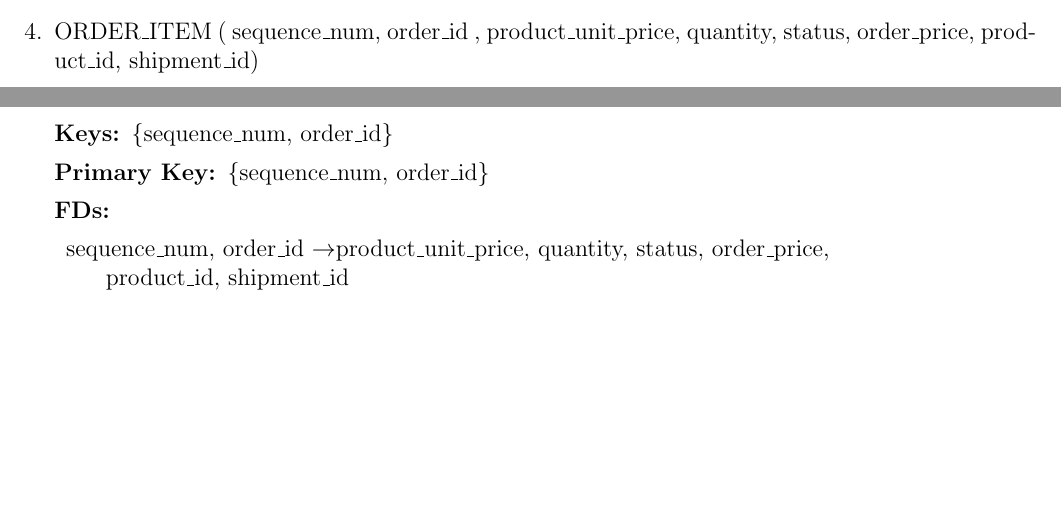
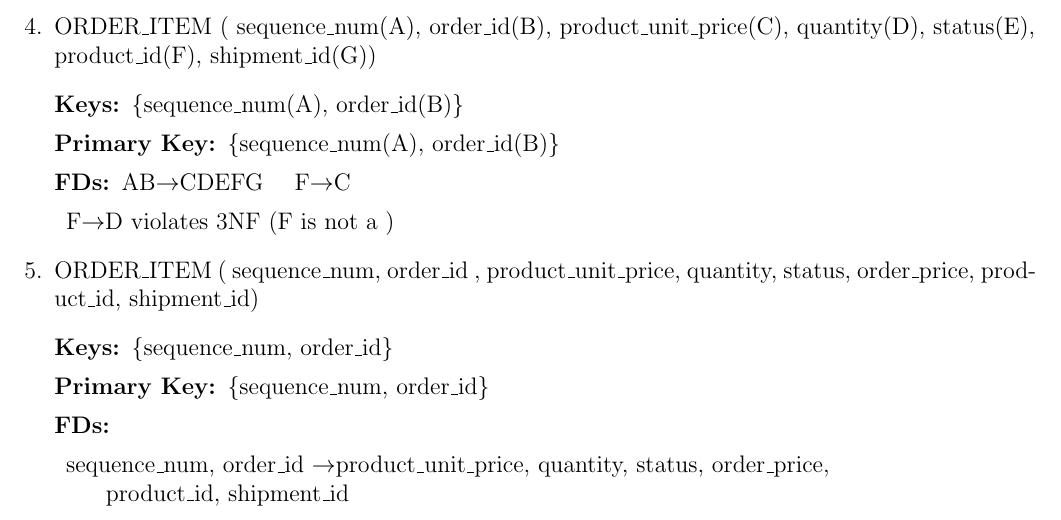
Before and after one commit to Anthony-Zou/CZ2007-INTRO-TO-DATABASE, a LaTeX document (Lab3.tex): two parts of pages 2 and 3 of 5 before the commit and part of page 3 of 5 after it, the two joined at a grey line, cut at the place of the change, the shorter picture padded with empty space. Compiled offline with pdfLaTeX.

Commit message:
updating lab report

```diff
--- a/lab3_3NF_check.tex
+++ b/Lab3.tex
@@ -100,6 +100,17 @@
     \item All the attributes  are functionally dependent on solely the Primary Key (order\_id)
     \item $\therefore$The relation is in 3NF
 \end{description}
+\newpage
+\item ORDER\_ITEM ( sequence\_num(A), order\_id(B), product\_unit\_price(C), quantity(D), status(E),
+                    \\product\_id(F), shipment\_id(G))
+\begin{description}
+    \item[Keys:] \{sequence\_num(A), order\_id(B)\}
+    \item[Primary Key:] \{sequence\_num(A), order\_id(B)\}
+    \item[FDs:]  AB$\rightarrow$CDEFG \quad F$\rightarrow$C
+    \item[] F$\rightarrow$D violates 3NF (F is not a )
+\end{description}
+
+
 
 \item ORDER\_ITEM ( sequence\_num, order\_id  , product\_unit\_price, quantity, status, order\_price, product\_id, shipment\_id)
 \begin{description}
```
Also changed, not shown: Lab3.pdf (added), cheatsheet.pdf (added), lab3_3NF_check_submission.pdf (deleted), logo.jpg (added), 6 other files.
